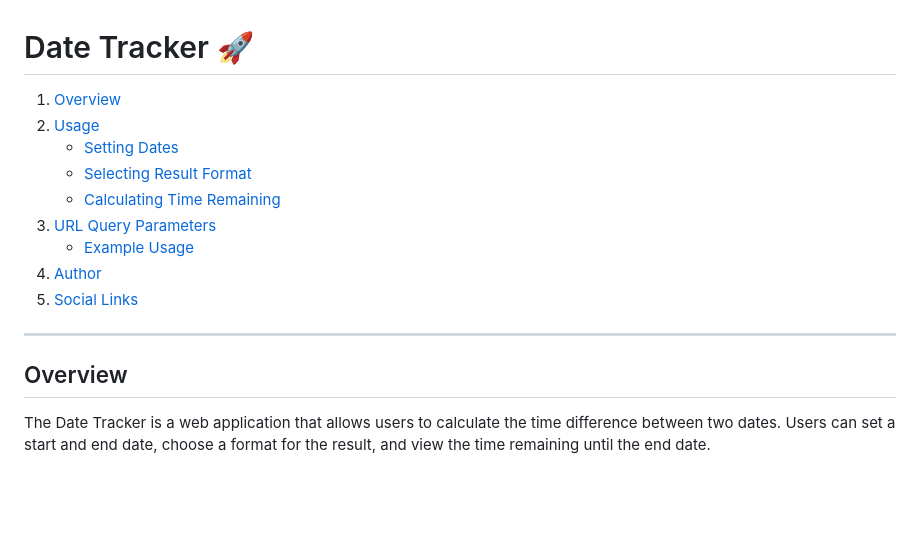
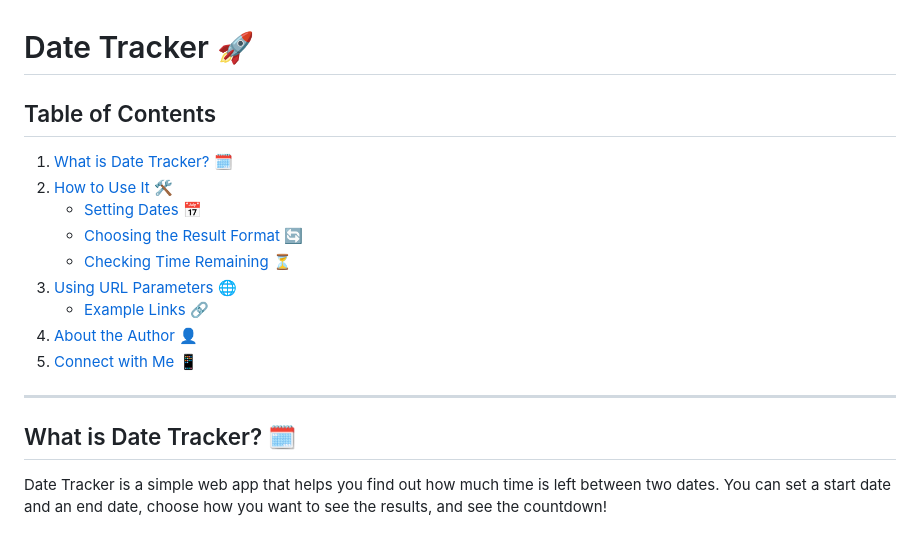
Before and after one commit to feny1/date-tracker, a Markdown page: README.md, the part around the change printed below. Rendered like a GitHub page; blank space fills up the shorter version.

```diff
--- a/README.md
+++ b/README.md
@@ -1,19 +1,20 @@
 # Date Tracker 🚀
 
-1. [Overview](#overview)
-2. [Usage](#usage)
-   - [Setting Dates](#setting-dates)
-   - [Selecting Result Format](#selecting-result-format)
-   - [Calculating Time Remaining](#calculating-time-remaining)
-3. [URL Query Parameters](#url-query-parameters)
-   - [Example Usage](#example-usage)
-4. [Author](#author)
-5. [Social Links](#social-links)
+## Table of Contents
+1. [What is Date Tracker?](#what-is-date-tracker) 🗓️
+2. [How to Use It](#how-to-use-it) 🛠️
+   - [Setting Dates](#setting-dates) 📅
+   - [Choosing the Result Format](#choosing-the-result-format) 🔄
+   - [Checking Time Remaining](#checking-time-remaining) ⏳
+3. [Using URL Parameters](#using-url-parameters) 🌐
+   - [Example Links](#example-links) 🔗
+4. [About the Author](#about-the-author) 👤
+5. [Connect with Me](#connect-with-me) 📱
 
 ---
 
-## Overview
-The Date Tracker is a web application that allows users to calculate the time difference between two dates. Users can set a start and end date, choose a format for the result, and view the time remaining until the end date.
+## What is Date Tracker? 🗓️
+Date Tracker is a simple web app that helps you find out how much time is left between two dates. You can set a start date and an end date, choose how you want to see the results, and see the countdown!
 
 <p align="center">
 <img src="https://github.com/feny1/date-tracker/blob/main/screenshot.png?raw=true" width="300" height="500" border="10"/>
```
Also changed, not shown: other parts of README.md (+32 -33 lines).
